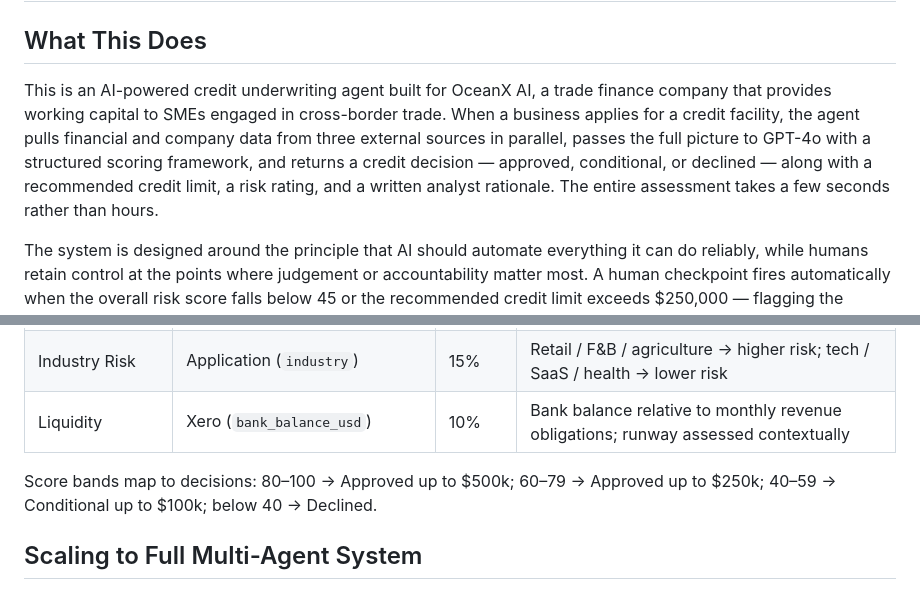
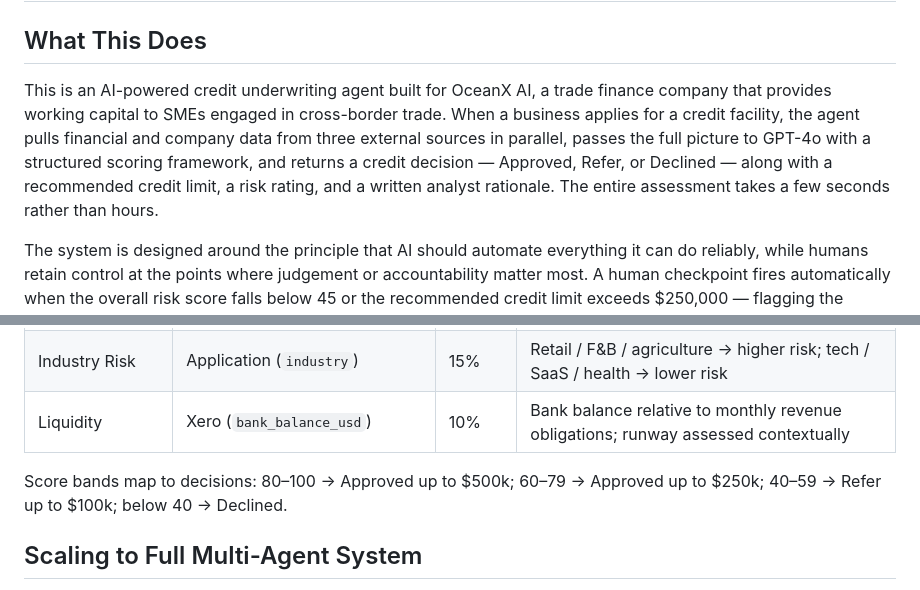
Before and after one commit to eren-o23/oceanx-underwriting-agent, a Markdown page: README.md, 2 parts joined by grey strips. GitHub-like rendering.

```diff
--- a/README.md
+++ b/README.md
@@ -2,7 +2,7 @@
 
 ## What This Does
 
-This is an AI-powered credit underwriting agent built for OceanX AI, a trade finance company that provides working capital to SMEs engaged in cross-border trade. When a business applies for a credit facility, the agent pulls financial and company data from three external sources in parallel, passes the full picture to GPT-4o with a structured scoring framework, and returns a credit decision — approved, conditional, or declined — along with a recommended credit limit, a risk rating, and a written analyst rationale. The entire assessment takes a few seconds rather than hours.
+This is an AI-powered credit underwriting agent built for OceanX AI, a trade finance company that provides working capital to SMEs engaged in cross-border trade. When a business applies for a credit facility, the agent pulls financial and company data from three external sources in parallel, passes the full picture to GPT-4o with a structured scoring framework, and returns a credit decision — Approved, Refer, or Declined — along with a recommended credit limit, a risk rating, and a written analyst rationale. The entire assessment takes a few seconds rather than hours.
 
 The system is designed around the principle that AI should automate everything it can do reliably, while humans retain control at the points where judgement or accountability matter most. A human checkpoint fires automatically when the overall risk score falls below 45 or the recommended credit limit exceeds $250,000 — flagging the application for manual review before any commitment is made. This mirrors OceanX's broader operating model: agents handle the analytical heavy lifting, humans make the capital decisions.
 
@@ -58,7 +58,7 @@ python main.py --company "Apex Distribution Co" --revenue 380000 --industry Elec
 | Industry Risk | Application (`industry`) | 15% | Retail / F&B / agriculture → higher risk; tech / SaaS / health → lower risk |
 | Liquidity | Xero (`bank_balance_usd`) | 10% | Bank balance relative to monthly revenue obligations; runway assessed contextually |
 
-Score bands map to decisions: 80–100 → Approved up to $500k; 60–79 → Approved up to $250k; 40–59 → Conditional up to $100k; below 40 → Declined.
+Score bands map to decisions: 80–100 → Approved up to $500k; 60–79 → Approved up to $250k; 40–59 → Refer up to $100k; below 40 → Declined.
 
 ## Scaling to Full Multi-Agent System
 
```
